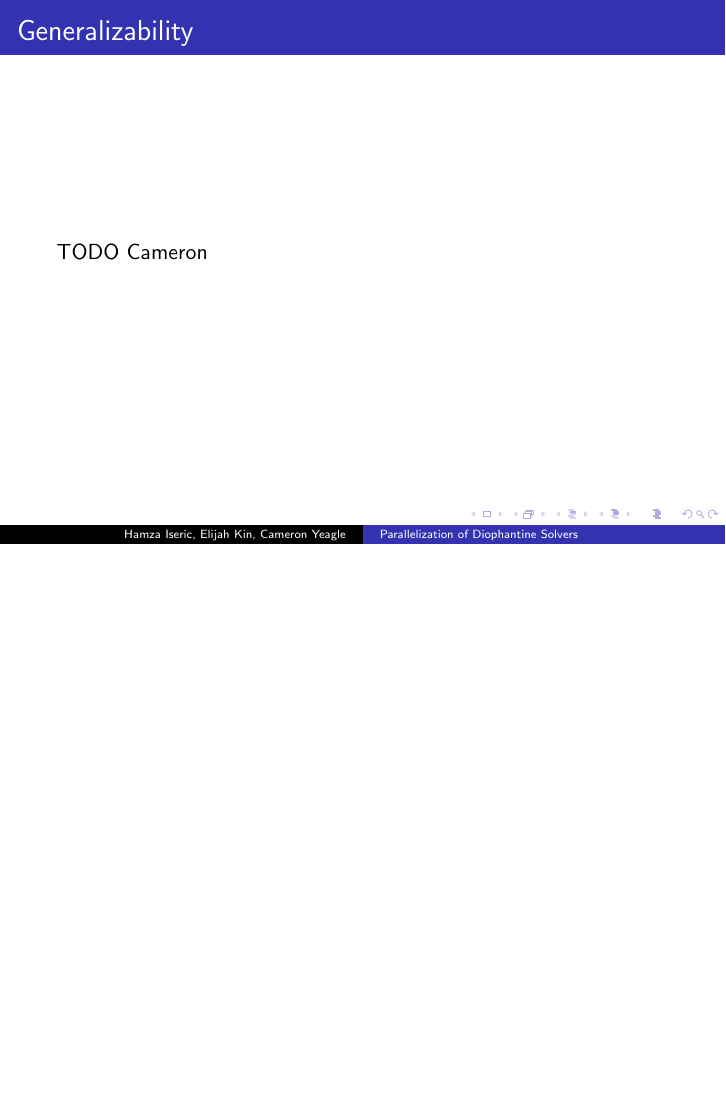
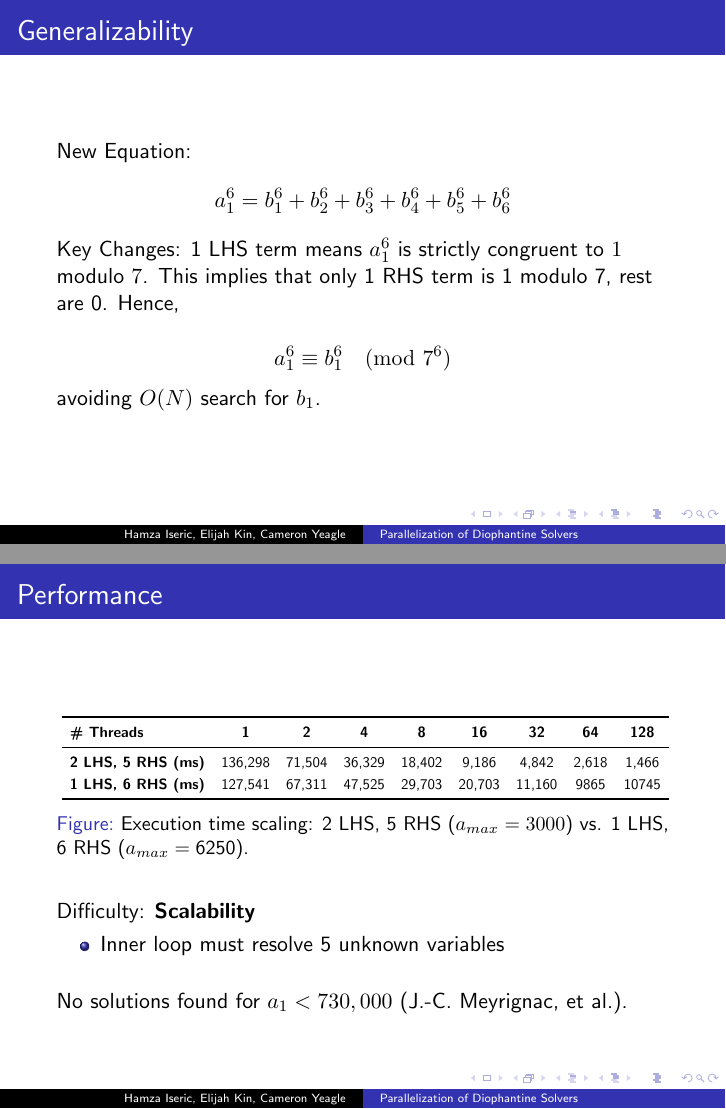
Before and after one commit to elijahkin/diophantine, LaTeX slides (tex/slides.tex): page 13 of 14 before the commit and pages 15 and 17 of 18 after it, the two joined at a grey line, the shorter picture padded with empty space. Compiled offline with pdfLaTeX.

Commit message:
Updated Slides (CAM)

```diff
--- a/tex/slides.tex
+++ b/tex/slides.tex
@@ -1,5 +1,7 @@
 \documentclass[]{beamer}
 
+\usepackage{graphicx}
+\usepackage{booktabs}
 \usetheme{Copenhagen}
 \usefonttheme[onlymath]{serif}
 
@@ -56,7 +58,50 @@
 \end{frame}
 
 \begin{frame}{Generalizability}
-  TODO Cameron
+
+  New Equation:
+  \begin{equation*}
+    a_1^6 = b_1^6 + b_2^6 + b_3^6 + b_4^6 + b_5^6 +b^6_6
+  \end{equation*}
+  \pause
+  Key Changes: 1 LHS term means $a_1^6$ is strictly congruent to $1$ modulo $7$. \pause This implies that only 1 RHS term is 1 modulo 7, rest are 0. Hence,
+
+  $$a_1^6\equiv b_1^6 \pmod{7^6}$$
+
+  avoiding $O(N)$ search for $b_1$.
+
+
+\end{frame}
+
+\begin{frame}{Performance}
+
+  \begin{figure}[h]
+  \centering
+  \resizebox{\textwidth}{!}{%
+    \renewcommand{\arraystretch}{1.2}
+    \begin{tabular}{lcccccccc}
+      \toprule
+      \textbf{\# Threads} & \textbf{1} & \textbf{2} & \textbf{4} & \textbf{8} & \textbf{16} & \textbf{32} & \textbf{64} & \textbf{128} \\
+      \midrule
+      \textbf{2 LHS, 5 RHS (ms)} & 136,298 & 71,504 & 36,329 & 18,402 & 9,186 & 4,842 & 2,618 & 1,466 \\
+      \textbf{1 LHS, 6 RHS (ms)} & 127,541 & 67,311 & 47,525 & 29,703 & 20,703 & 11,160 & 9865 & 10745 \\
+      \bottomrule
+    \end{tabular}%
+  }
+  \caption{Execution time scaling: 2 LHS, 5 RHS ($a_{max}=3000$) vs. 1 LHS, 6 RHS ($a_{max}=\text{6250}$).}
+  \label{fig:runtime_scaling}
+  \end{figure}
+
+
+  \pause Difficulty: \textbf{Scalability}
+
+  \begin{itemize}
+      \item Inner loop must resolve 5 unknown variables
+
+  \end{itemize}
+  \bigskip
+
+  No solutions found for $a_1<730,000$ (J.-C. Meyrignac, et al.).
 \end{frame}
 
 \begin{frame}{References}
```
